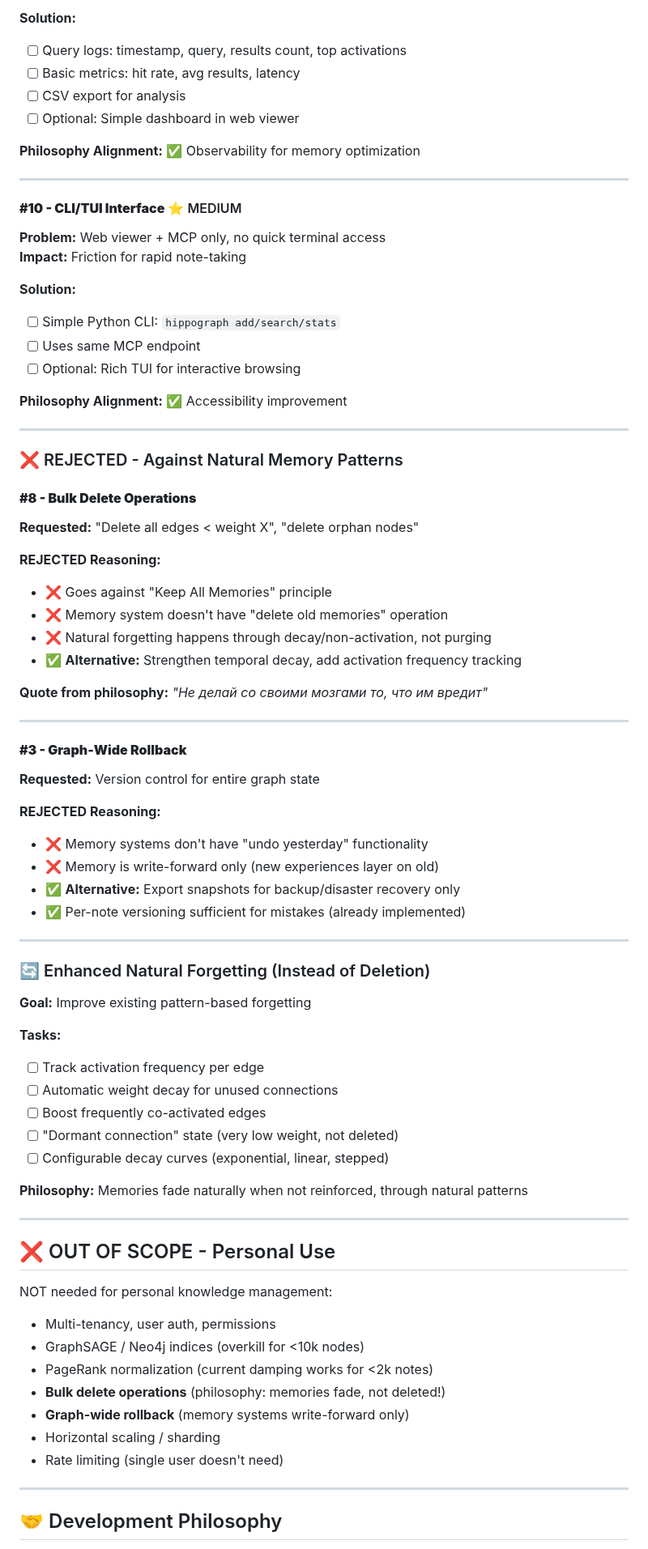
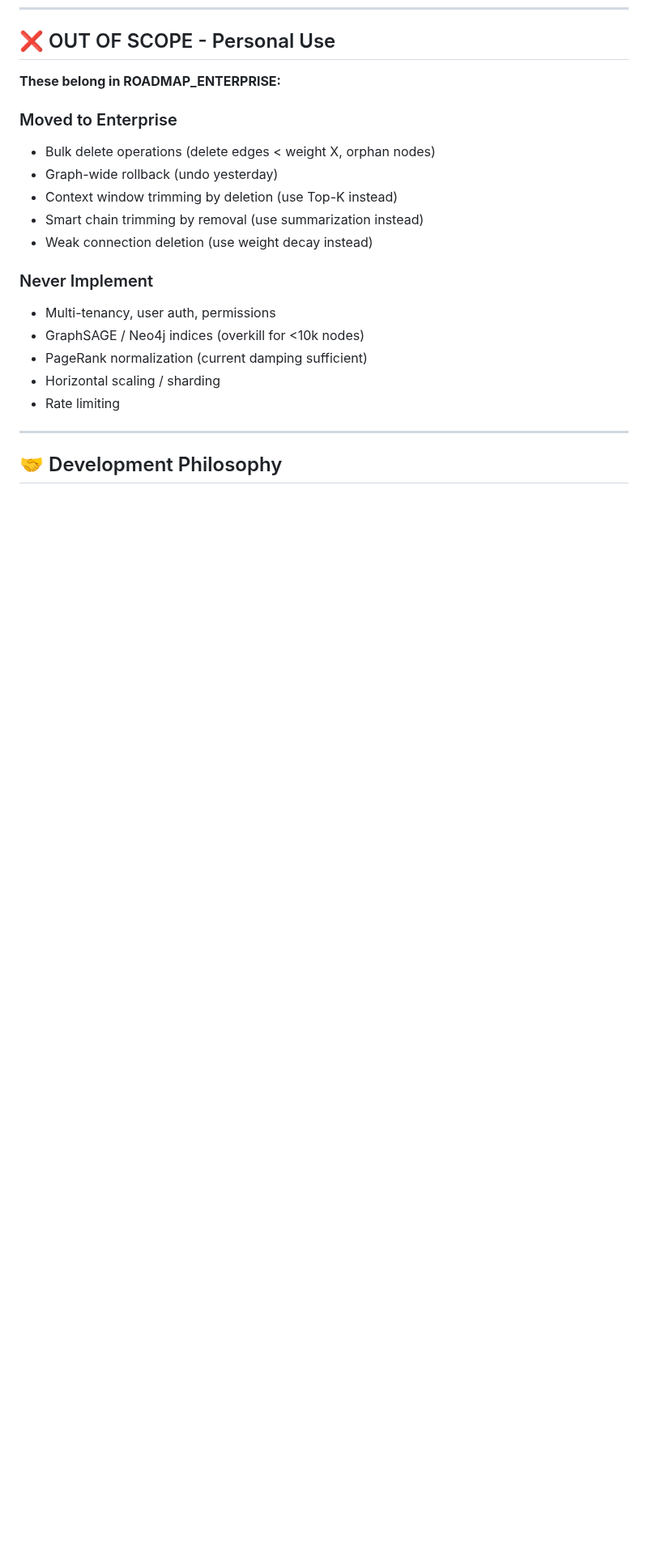
Before and after one commit to artemMprokhorov/hippograph, a Markdown page: ROADMAP_PERSONAL.md, the part around one of its changes. Shown at 81% size. Drawn GitHub-style; blank space fills up the shorter version.

```diff
--- a/ROADMAP_PERSONAL.md
+++ b/ROADMAP_PERSONAL.md
@@ -156,78 +175,20 @@
-**Solution:**
-- [ ] Query logs: timestamp, query, results count, top activations
-- [ ] Basic metrics: hit rate, avg results, latency
-- [ ] CSV export for analysis
-- [ ] Optional: Simple dashboard in web viewer
-
-**Philosophy Alignment:** ✅ Observability for memory optimization
-
----
-
-#### **#10 - CLI/TUI Interface** ⭐ MEDIUM
-**Problem:** Web viewer + MCP only, no quick terminal access
-**Impact:** Friction for rapid note-taking
-
-**Solution:**
-- [ ] Simple Python CLI: `hippograph add/search/stats`
-- [ ] Uses same MCP endpoint
-- [ ] Optional: Rich TUI for interactive browsing
-
-**Philosophy Alignment:** ✅ Accessibility improvement
-
----
-
-### ❌ REJECTED - Against Natural Memory Patterns
-
-#### **#8 - Bulk Delete Operations**
-**Requested:** "Delete all edges < weight X", "delete orphan nodes"
-
-**REJECTED Reasoning:**
-- ❌ Goes against "Keep All Memories" principle
-- ❌ Memory system doesn't have "delete old memories" operation
-- ❌ Natural forgetting happens through decay/non-activation, not purging
-- ✅ **Alternative:** Strengthen temporal decay, add activation frequency tracking
-
-**Quote from philosophy:** *"Не делай со своими мозгами то, что им вредит"*
-
----
-
-#### **#3 - Graph-Wide Rollback**
-**Requested:** Version control for entire graph state
-
-**REJECTED Reasoning:**
-- ❌ Memory systems don't have "undo yesterday" functionality
-- ❌ Memory is write-forward only (new experiences layer on old)
-- ✅ **Alternative:** Export snapshots for backup/disaster recovery only
-- ✅ Per-note versioning sufficient for mistakes (already implemented)
-
----
-
-### 🔄 Enhanced Natural Forgetting (Instead of Deletion)
-
-**Goal:** Improve existing pattern-based forgetting
-
-**Tasks:**
-- [ ] Track activation frequency per edge
-- [ ] Automatic weight decay for unused connections
-- [ ] Boost frequently co-activated edges
-- [ ] "Dormant connection" state (very low weight, not deleted)
-- [ ] Configurable decay curves (exponential, linear, stepped)
-
-**Philosophy:** Memories fade naturally when not reinforced, through natural patterns
-
----
-
 ## ❌ OUT OF SCOPE - Personal Use
 
-NOT needed for personal knowledge management:
+**These belong in ROADMAP_ENTERPRISE:**
 
+### Moved to Enterprise
+- Bulk delete operations (delete edges < weight X, orphan nodes)
+- Graph-wide rollback (undo yesterday)
+- Context window trimming by deletion (use Top-K instead)
+- Smart chain trimming by removal (use summarization instead)
+- Weak connection deletion (use weight decay instead)
+
+### Never Implement
 - Multi-tenancy, user auth, permissions
 - GraphSAGE / Neo4j indices (overkill for <10k nodes)
-- PageRank normalization (current damping works for <2k notes)
-- **Bulk delete operations** (philosophy: memories fade, not deleted!)
-- **Graph-wide rollback** (memory systems write-forward only)
+- PageRank normalization (current damping sufficient)
 - Horizontal scaling / sharding
-- Rate limiting (single user doesn't need)
+- Rate limiting
 
 ---
 
```
Also changed, not shown: other parts of ROADMAP_PERSONAL.md (+114 -85 lines), ROADMAP_ENTERPRISE.md (+68 -0 lines).
